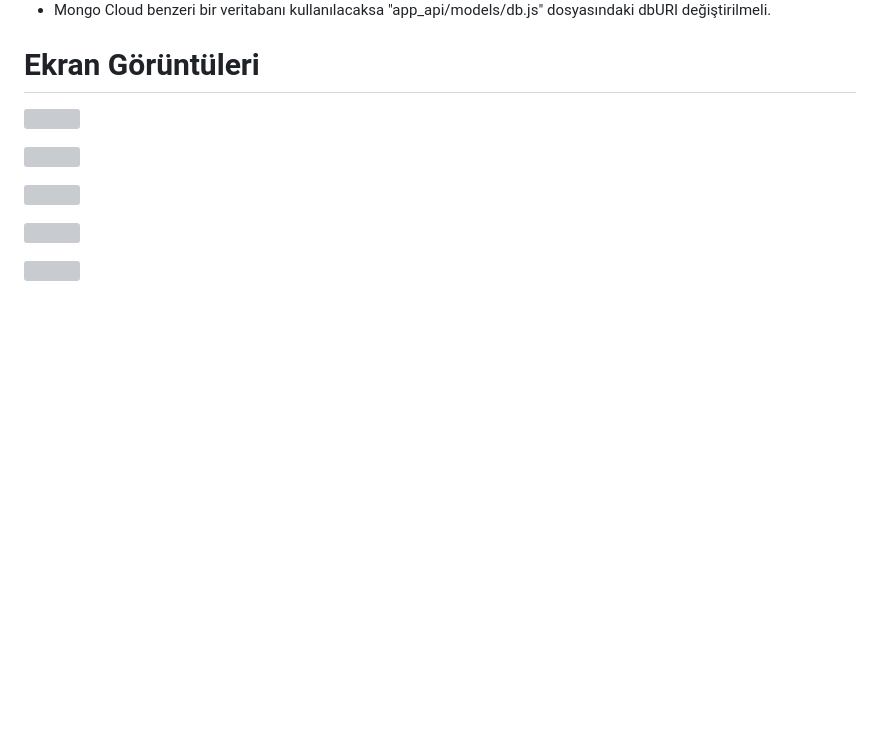
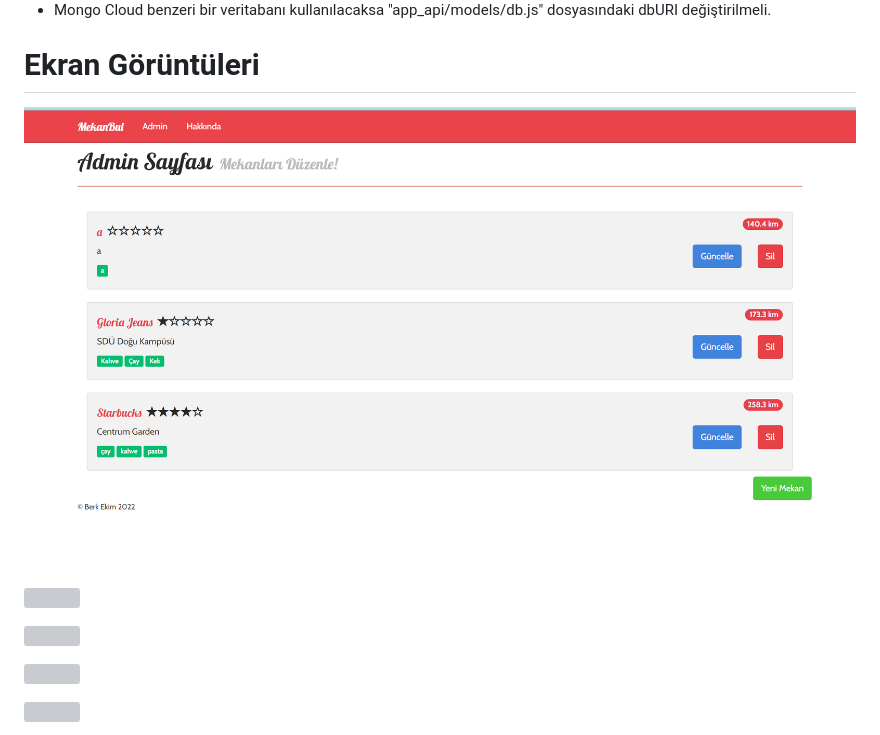
Before and after one commit to berkekimdev/YakinlardakiMekanlar, a Markdown page: README.md, the part around one of its changes. GitHub-like rendering; blank space fills up the shorter version; grey boxes are pictures that could not be loaded.

```diff
--- a/README.md
+++ b/README.md
@@ -60,5 +60,5 @@ Aşağıdaki komut ile API testini çalıştırabilirsiniz.
 
 
 # Ekran Görüntüleri
-![](YakinlardakiMekanlar/pictures/adminanasayfasi.PNG)
+![](pictures/adminanasayfasi.PNG)
 
```
Also changed, not shown: other parts of README.md (+1 -1 lines).
